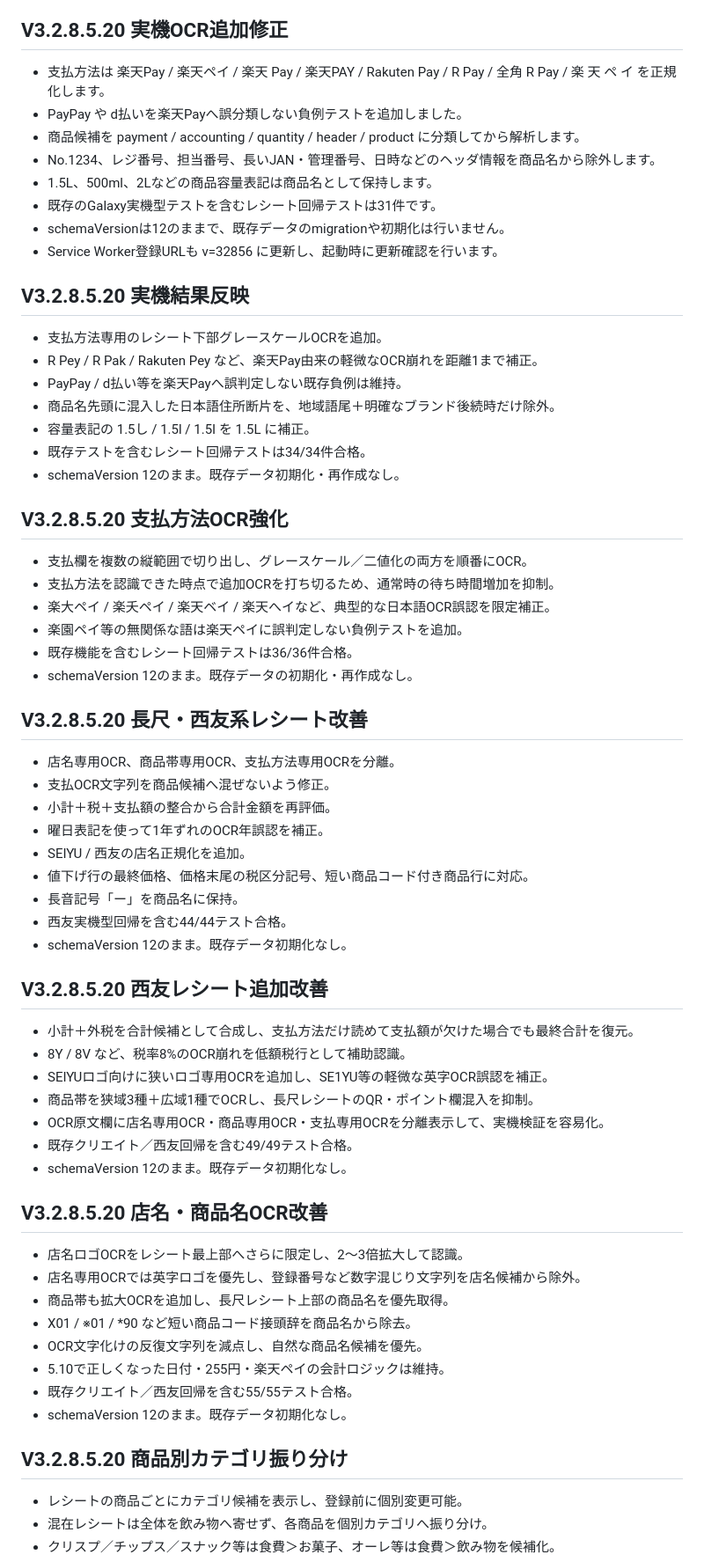
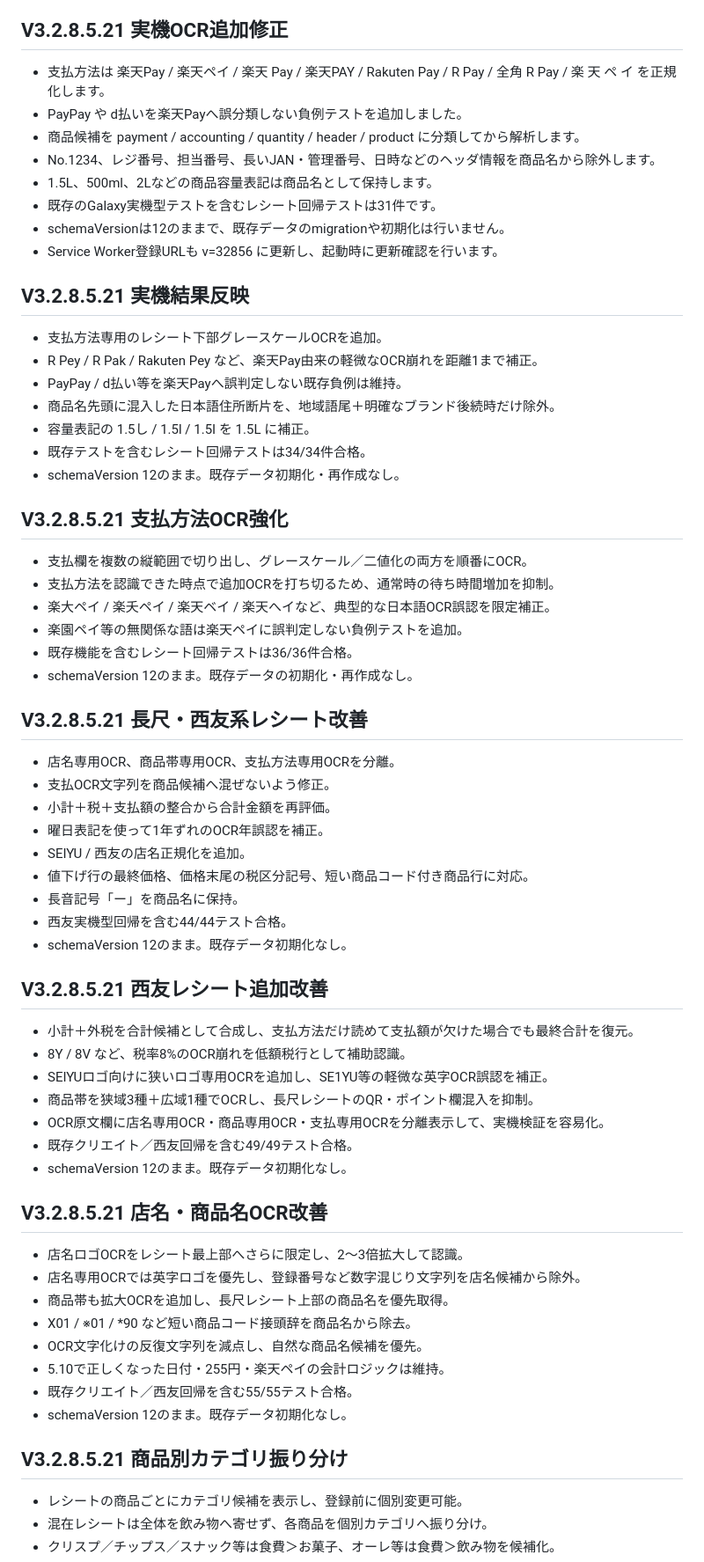
Before and after one commit to makemehappy71-alt/okozukai-pwa, a Markdown page: README.md, the part around one of its changes. Shown at 88% size. Rendered like a GitHub page.

Commit message:
Update README.md for V3.2.8.5.21

```diff
--- a/README.md
+++ b/README.md
@@ -125,7 +125,7 @@
 - schemaVersionは12のままで、既存データのmigrationは行いません。
 
 
-## V3.2.8.5.20 実機OCR追加修正
+## V3.2.8.5.21 実機OCR追加修正
 
 - 支払方法は 楽天Pay / 楽天ペイ / 楽天 Pay / 楽天PAY / Rakuten Pay / R Pay / 全角 R Pay / 楽 天 ペ イ を正規化します。
 - PayPay や d払いを楽天Payへ誤分類しない負例テストを追加しました。
@@ -137,7 +137,7 @@
 - Service Worker登録URLも v=32856 に更新し、起動時に更新確認を行います。
 
 
-## V3.2.8.5.20 実機結果反映
+## V3.2.8.5.21 実機結果反映
 
 - 支払方法専用のレシート下部グレースケールOCRを追加。
 - R Pey / R Pak / Rakuten Pey など、楽天Pay由来の軽微なOCR崩れを距離1まで補正。
@@ -148,7 +148,7 @@
 - schemaVersion 12のまま。既存データ初期化・再作成なし。
 
 
-## V3.2.8.5.20 支払方法OCR強化
+## V3.2.8.5.21 支払方法OCR強化
 
 - 支払欄を複数の縦範囲で切り出し、グレースケール／二値化の両方を順番にOCR。
 - 支払方法を認識できた時点で追加OCRを打ち切るため、通常時の待ち時間増加を抑制。
@@ -158,7 +158,7 @@
 - schemaVersion 12のまま。既存データの初期化・再作成なし。
 
 
-## V3.2.8.5.20 長尺・西友系レシート改善
+## V3.2.8.5.21 長尺・西友系レシート改善
 
 - 店名専用OCR、商品帯専用OCR、支払方法専用OCRを分離。
 - 支払OCR文字列を商品候補へ混ぜないよう修正。
@@ -171,7 +171,7 @@
 - schemaVersion 12のまま。既存データ初期化なし。
 
 
-## V3.2.8.5.20 西友レシート追加改善
+## V3.2.8.5.21 西友レシート追加改善
 
 - 小計＋外税を合計候補として合成し、支払方法だけ読めて支払額が欠けた場合でも最終合計を復元。
 - 8Y / 8V など、税率8%のOCR崩れを低額税行として補助認識。
@@ -182,7 +182,7 @@
 - schemaVersion 12のまま。既存データ初期化なし。
 
 
-## V3.2.8.5.20 店名・商品名OCR改善
+## V3.2.8.5.21 店名・商品名OCR改善
 
 - 店名ロゴOCRをレシート最上部へさらに限定し、2〜3倍拡大して認識。
 - 店名専用OCRでは英字ロゴを優先し、登録番号など数字混じり文字列を店名候補から除外。
@@ -194,7 +194,7 @@
 - schemaVersion 12のまま。既存データ初期化なし。
 
 
-## V3.2.8.5.20 商品別カテゴリ振り分け
+## V3.2.8.5.21 商品別カテゴリ振り分け
 
 - レシートの商品ごとにカテゴリ候補を表示し、登録前に個別変更可能。
 - 混在レシートは全体を飲み物へ寄せず、各商品を個別カテゴリへ振り分け。
```
Also changed, not shown: other parts of README.md (+30 -18 lines).
